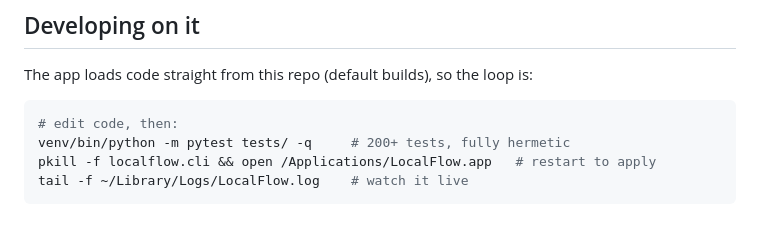
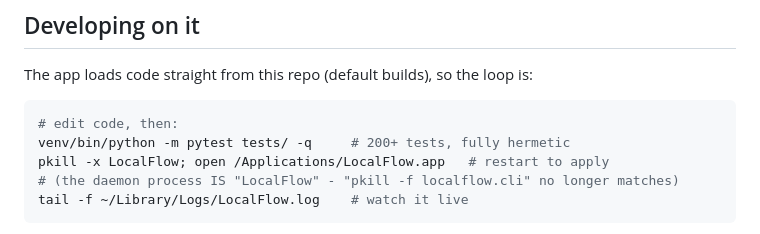
Before and after one commit to Beketovian/LocalFlow, a Markdown page: README.md, the part around the change. Drawn GitHub-style.

Commit message:
README: correct the daemon restart command
The daemon process is the compiled LocalFlow stub, so "pkill -f
localflow.cli" silently matches nothing and the old instance keeps the
lock; pkill -x LocalFlow is what actually restarts it.

Co-Authored-By: Claude Fable 5 <noreply@anthropic.com>

````diff
--- a/README.md
+++ b/README.md
@@ -99,7 +99,8 @@ The app loads code straight from this repo (default builds), so the loop is:
 ```bash
 # edit code, then:
 venv/bin/python -m pytest tests/ -q     # 200+ tests, fully hermetic
-pkill -f localflow.cli && open /Applications/LocalFlow.app   # restart to apply
+pkill -x LocalFlow; open /Applications/LocalFlow.app   # restart to apply
+# (the daemon process IS "LocalFlow" - "pkill -f localflow.cli" no longer matches)
 tail -f ~/Library/Logs/LocalFlow.log    # watch it live
 ```
 
````
